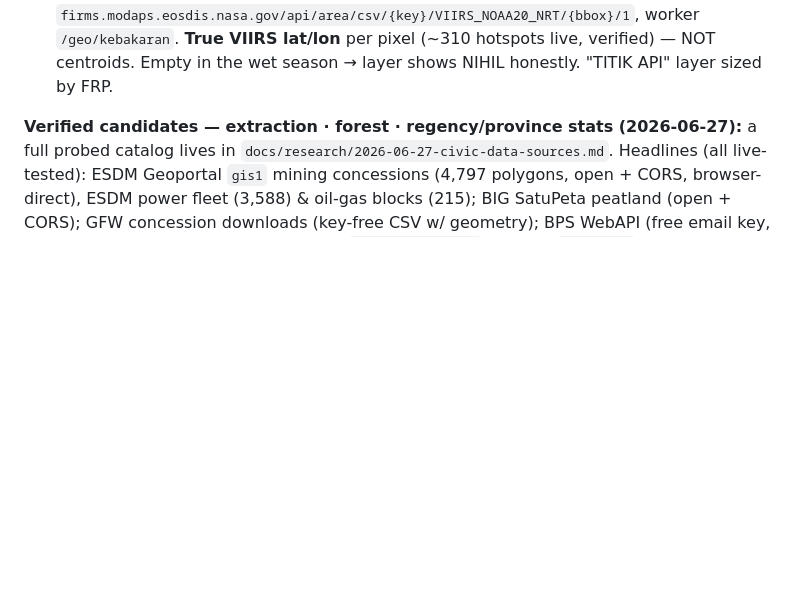
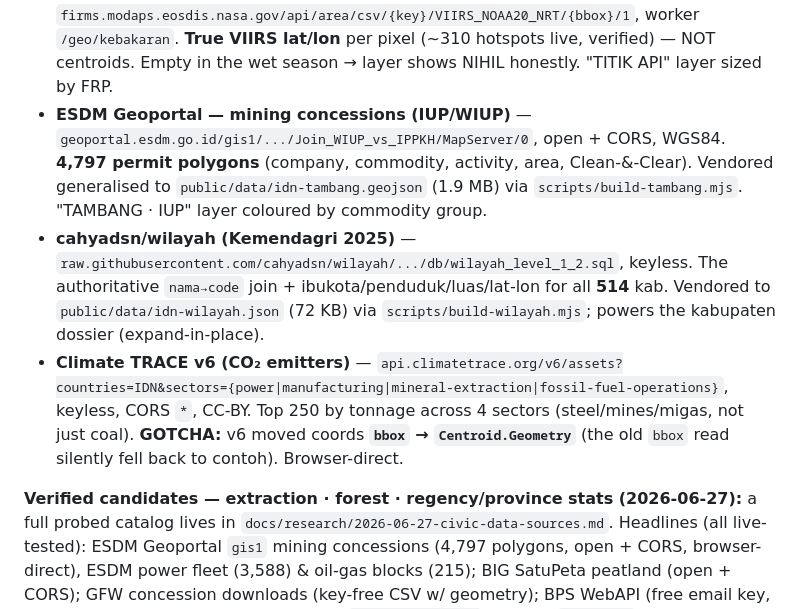
Before and after one commit to yohn-maistre/detak-detik, a Markdown page: docs/DATA_SOURCES.md, the part around the change. GitHub-like rendering; blank space fills up the shorter version.

```diff
--- a/docs/DATA_SOURCES.md
+++ b/docs/DATA_SOURCES.md
@@ -23,6 +23,9 @@ each layer carries its source + license per the iron laws.
 - **Smithsonian GVP volcanoes** (registry) — `webservices.volcano.si.edu/geoserver/GVP-VOTW/ows` WFS, `CQL_FILTER=Country='Indonesia'`, GeoJSON. **101 Holocene volcanoes** with authoritative summit lat/lon + elevation + primary type + last-eruption year. Vendored to `public/data/gunungapi-id.json` (10KB) via `scripts/build-gunungapi.mjs` (regenerable). Summits are static so they ship bundled; only today's **alert level** is live.
 - **MAGMA ESDM / PVMBG** (alert levels) — `magma.esdm.go.id/api/v1/magma-var`, **token-gated** (`Authorization: Bearer`). Worker `/geo/gunungapi` uses `env.MAGMA_TOKEN` if set, **content-type-guarded** (the public `/v1/gunung-api/*` URLs return HTML 200 / 404 — never JSON, so they silently failed before). Levels merge onto the GVP registry **by name**; without a token the UI honestly shows "registri GVP · status menyusul".
 - **NASA FIRMS** (fire/hotspots) — `firms.modaps.eosdis.nasa.gov/api/area/csv/{key}/VIIRS_NOAA20_NRT/{bbox}/1`, worker `/geo/kebakaran`. **True VIIRS lat/lon** per pixel (~310 hotspots live, verified) — NOT centroids. Empty in the wet season → layer shows NIHIL honestly. "TITIK API" layer sized by FRP.
+- **ESDM Geoportal — mining concessions (IUP/WIUP)** — `geoportal.esdm.go.id/gis1/.../Join_WIUP_vs_IPPKH/MapServer/0`, open + CORS, WGS84. **4,797 permit polygons** (company, commodity, activity, area, Clean-&-Clear). Vendored generalised to `public/data/idn-tambang.geojson` (1.9 MB) via `scripts/build-tambang.mjs`. "TAMBANG · IUP" layer coloured by commodity group.
+- **cahyadsn/wilayah (Kemendagri 2025)** — `raw.githubusercontent.com/cahyadsn/wilayah/.../db/wilayah_level_1_2.sql`, keyless. The authoritative `nama→code` join + ibukota/penduduk/luas/lat-lon for all **514** kab. Vendored to `public/data/idn-wilayah.json` (72 KB) via `scripts/build-wilayah.mjs`; powers the kabupaten dossier (expand-in-place).
+- **Climate TRACE v6 (CO₂ emitters)** — `api.climatetrace.org/v6/assets?countries=IDN&sectors={power|manufacturing|mineral-extraction|fossil-fuel-operations}`, keyless, CORS `*`, CC-BY. Top 250 by tonnage across 4 sectors (steel/mines/migas, not just coal). **GOTCHA:** v6 moved coords **`bbox` → `Centroid.Geometry`** (the old `bbox` read silently fell back to contoh). Browser-direct.
 
 **Verified candidates — extraction · forest · regency/province stats (2026-06-27):**
 a full probed catalog lives in `docs/research/2026-06-27-civic-data-sources.md`.
```
Also changed, not shown: docs/CLAUDE.md (+4 -1 lines), docs/PLAN_LOG.md (+23 -0 lines).
